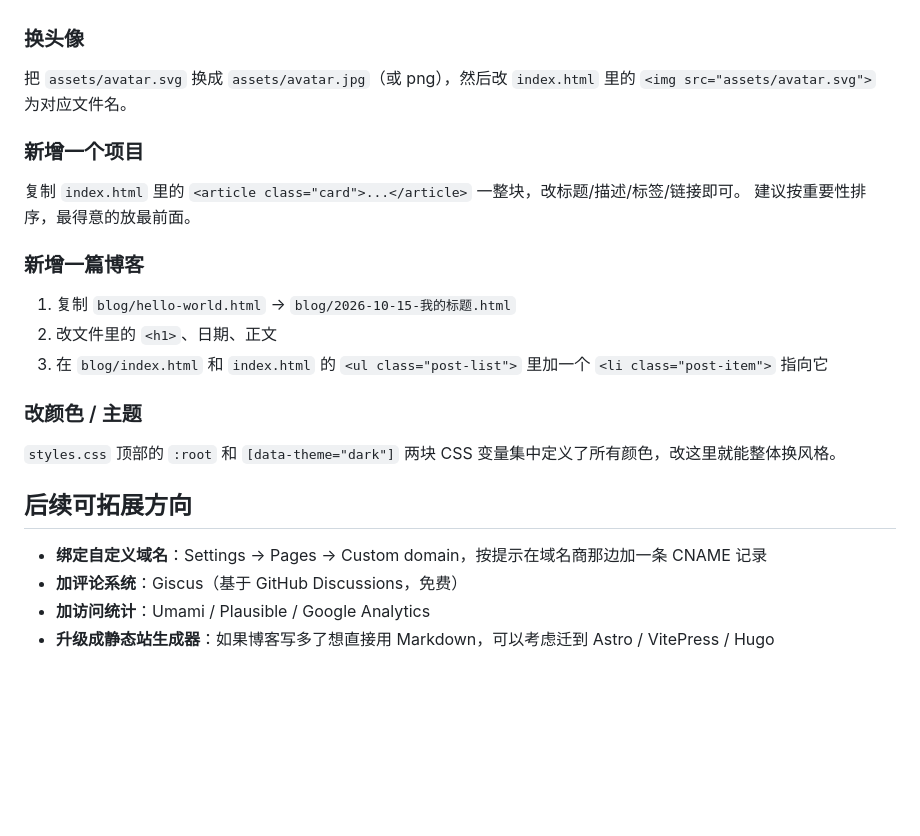
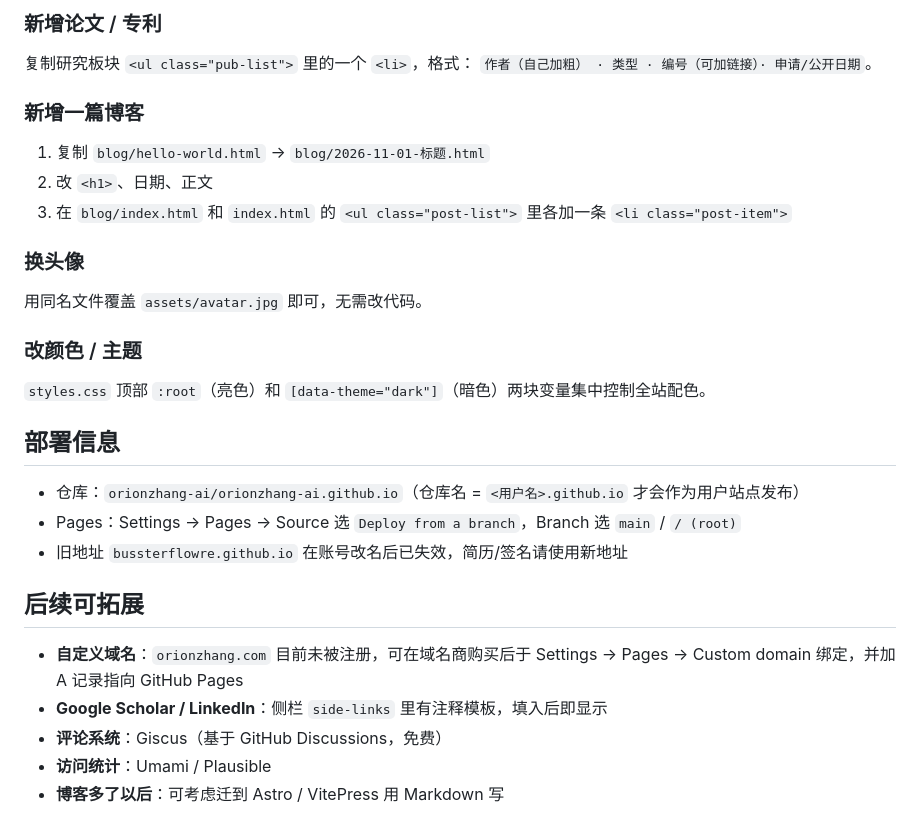
Before and after one commit to Bussterflowre/Bussterflowre.github.io, a Markdown page: README.md, the part around one of its changes. Drawn GitHub-style; blank space fills up the shorter version.

```diff
--- a/README.md
+++ b/README.md
@@ -64,22 +81,28 @@ python -m http.server 8000
+### 新增论文 / 专利
+复制研究板块 `<ul class="pub-list">` 里的一个 `<li>`，格式：
+`作者（自己加粗） · 类型 · 编号（可加链接）· 申请/公开日期`。
+
+### 新增一篇博客
+1. 复制 `blog/hello-world.html` → `blog/2026-11-01-标题.html`
+2. 改 `<h1>`、日期、正文
+3. 在 `blog/index.html` 和 `index.html` 的 `<ul class="post-list">` 里各加一条 `<li class="post-item">`
 
 ### 换头像
-把 `assets/avatar.svg` 换成 `assets/avatar.jpg`（或 png），然后改 `index.html` 里的 `<img src="assets/avatar.svg">` 为对应文件名。
-
-### 新增一个项目
-复制 `index.html` 里的 `<article class="card">...</article>` 一整块，改标题/描述/标签/链接即可。
-建议按重要性排序，最得意的放最前面。
-
-### 新增一篇博客
-1. 复制 `blog/hello-world.html` → `blog/2026-10-15-我的标题.html`
-2. 改文件里的 `<h1>`、日期、正文
-3. 在 `blog/index.html` 和 `index.html` 的 `<ul class="post-list">` 里加一个 `<li class="post-item">` 指向它
+用同名文件覆盖 `assets/avatar.jpg` 即可，无需改代码。
 
 ### 改颜色 / 主题
-`styles.css` 顶部的 `:root` 和 `[data-theme="dark"]` 两块 CSS 变量集中定义了所有颜色，改这里就能整体换风格。
+`styles.css` 顶部 `:root`（亮色）和 `[data-theme="dark"]`（暗色）两块变量集中控制全站配色。
 
-## 后续可拓展方向
+## 部署信息
 
-- **绑定自定义域名**：Settings → Pages → Custom domain，按提示在域名商那边加一条 CNAME 记录
-- **加评论系统**：Giscus（基于 GitHub Discussions，免费）
-- **加访问统计**：Umami / Plausible / Google Analytics
-- **升级成静态站生成器**：如果博客写多了想直接用 Markdown，可以考虑迁到 Astro / VitePress / Hugo
+- 仓库：`orionzhang-ai/orionzhang-ai.github.io`（仓库名 = `<用户名>.github.io` 才会作为用户站点发布）
+- Pages：Settings → Pages → Source 选 `Deploy from a branch`，Branch 选 `main` / `/ (root)`
+- 旧地址 `bussterflowre.github.io` 在账号改名后已失效，简历/签名请使用新地址
+
+## 后续可拓展
+
+- **自定义域名**：`orionzhang.com` 目前未被注册，可在域名商购买后于 Settings → Pages → Custom domain 绑定，并加 A 记录指向 GitHub Pages
+- **Google Scholar / LinkedIn**：侧栏 `side-links` 里有注释模板，填入后即显示
+- **评论系统**：Giscus（基于 GitHub Discussions，免费）
+- **访问统计**：Umami / Plausible
+- **博客多了以后**：可考虑迁到 Astro / VitePress 用 Markdown 写
```
Also changed, not shown: other parts of README.md (+52 -35 lines).
